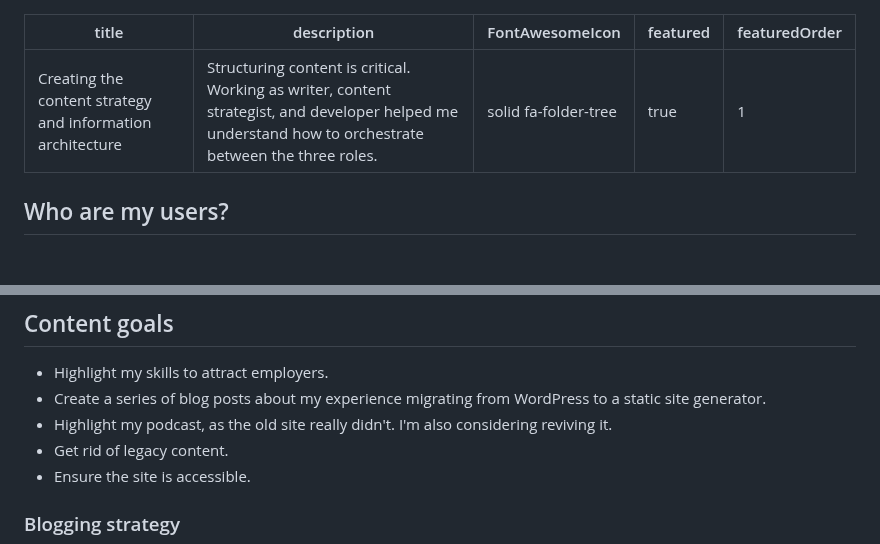
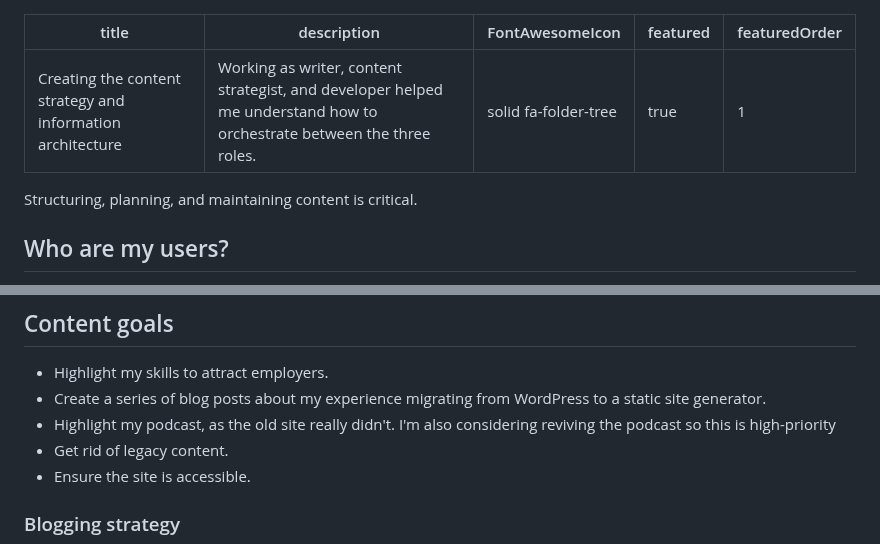
Before and after one commit to emdashdrupal/11ty-working, a Markdown page: content/static-site-transformation/content-strategy-for-ssgs.md, 2 parts joined by grey strips. Rendered like a GitHub page; blank space fills up the shorter version.

Commit message:
ssg content

```diff
--- a/content/static-site-transformation/content-strategy-for-ssgs.md
+++ b/content/static-site-transformation/content-strategy-for-ssgs.md
@@ -1,10 +1,12 @@
 ---
 title : Creating the content strategy and information architecture
-description: Structuring content is critical. Working as writer, content strategist, and developer helped me understand how to orchestrate between the three roles.
+description: Working as writer, content strategist, and developer helped me understand how to orchestrate between the three roles.
 FontAwesomeIcon: solid fa-folder-tree
 featured: true
 featuredOrder: 1
 ---
+
+Structuring, planning, and maintaining content is critical.
 
 ## Who are my users?
 
@@ -19,7 +21,7 @@ The first question of technical writing is *who is the user*? The users you iden
 
 - Highlight my skills to attract employers.
 - Create a series of blog posts about my experience migrating from WordPress to a static site generator.
-- Highlight my podcast, as the old site really didn't. I'm also considering reviving it.
+- Highlight my podcast, as the old site really didn't. I'm also considering reviving the podcast so this is high-priority
 - Get rid of legacy content.
 - Ensure the site is accessible.
 
```
